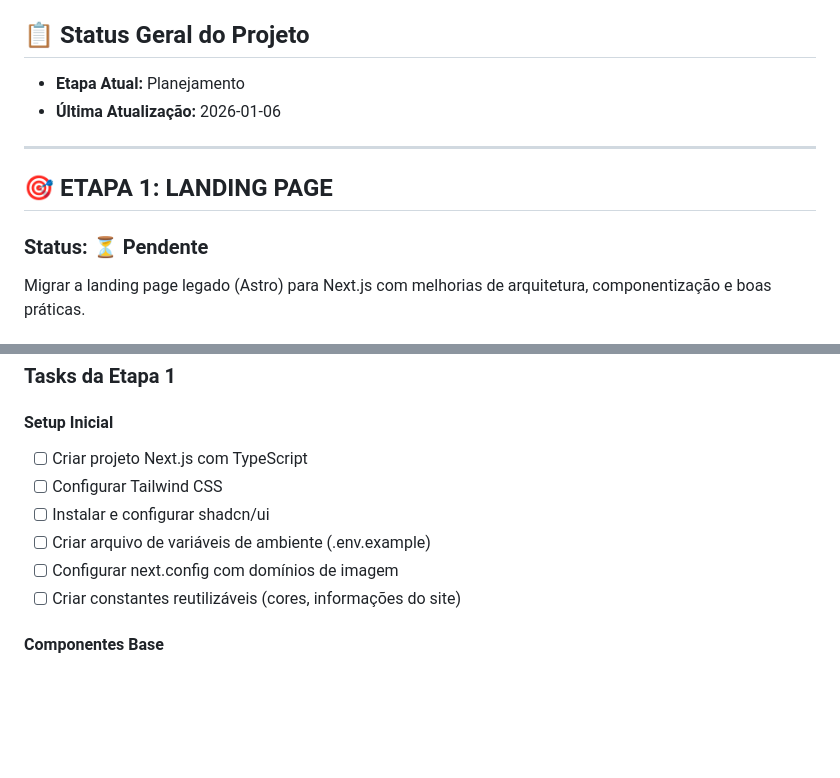
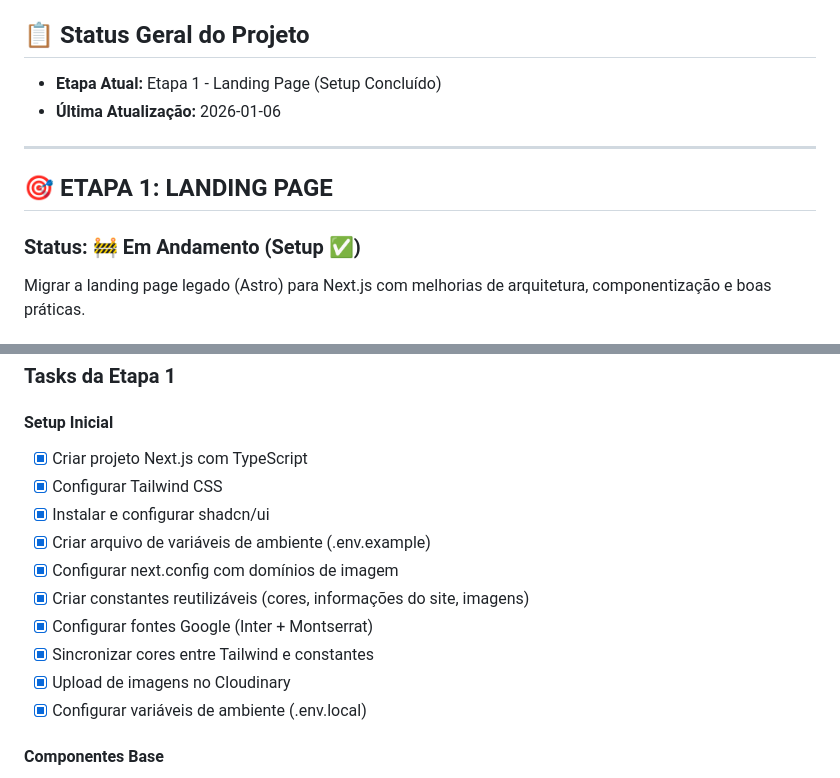
Before and after one commit to ceanjr/sriphone_2, a Markdown page: ROADMAP.md, 2 parts joined by grey strips. Rendered like a GitHub page; blank space fills up the shorter version.

Commit message:
docs: marcar setup inicial como concluído no ROADMAP
- Marcar todas as tasks de Setup Inicial como concluídas
- Adicionar tasks extras realizadas (fontes, sincronização, upload)
- Atualizar status geral: Etapa 1 em andamento
- Atualizar status da etapa: Setup concluído

🤖 Generated with [Claude Code](https://claude.com/claude-code)

Co-Authored-By: Claude <noreply@anthropic.com>

```diff
--- a/ROADMAP.md
+++ b/ROADMAP.md
@@ -4,14 +4,14 @@ Projeto de migração e modernização do site Sr. IPHONE de Astro para Next.js.
 
 ## 📋 Status Geral do Projeto
 
-- **Etapa Atual:** Planejamento
+- **Etapa Atual:** Etapa 1 - Landing Page (Setup Concluído)
 - **Última Atualização:** 2026-01-06
 
 ---
 
 ## 🎯 ETAPA 1: LANDING PAGE
 
-### Status: ⏳ Pendente
+### Status: 🚧 Em Andamento (Setup ✅)
 
 Migrar a landing page legado (Astro) para Next.js com melhorias de arquitetura, componentização e boas práticas.
 
@@ -79,12 +79,16 @@ Migrar a landing page legado (Astro) para Next.js com melhorias de arquitetura,
 ### Tasks da Etapa 1
 
 #### Setup Inicial
-- [ ] Criar projeto Next.js com TypeScript
-- [ ] Configurar Tailwind CSS
-- [ ] Instalar e configurar shadcn/ui
-- [ ] Criar arquivo de variáveis de ambiente (.env.example)
-- [ ] Configurar next.config com domínios de imagem
-- [ ] Criar constantes reutilizáveis (cores, informações do site)
+- [x] Criar projeto Next.js com TypeScript
+- [x] Configurar Tailwind CSS
+- [x] Instalar e configurar shadcn/ui
+- [x] Criar arquivo de variáveis de ambiente (.env.example)
+- [x] Configurar next.config com domínios de imagem
+- [x] Criar constantes reutilizáveis (cores, informações do site, imagens)
+- [x] Configurar fontes Google (Inter + Montserrat)
+- [x] Sincronizar cores entre Tailwind e constantes
+- [x] Upload de imagens no Cloudinary
+- [x] Configurar variáveis de ambiente (.env.local)
 
 #### Componentes Base
 - [ ] Criar layout principal da landing page
```
